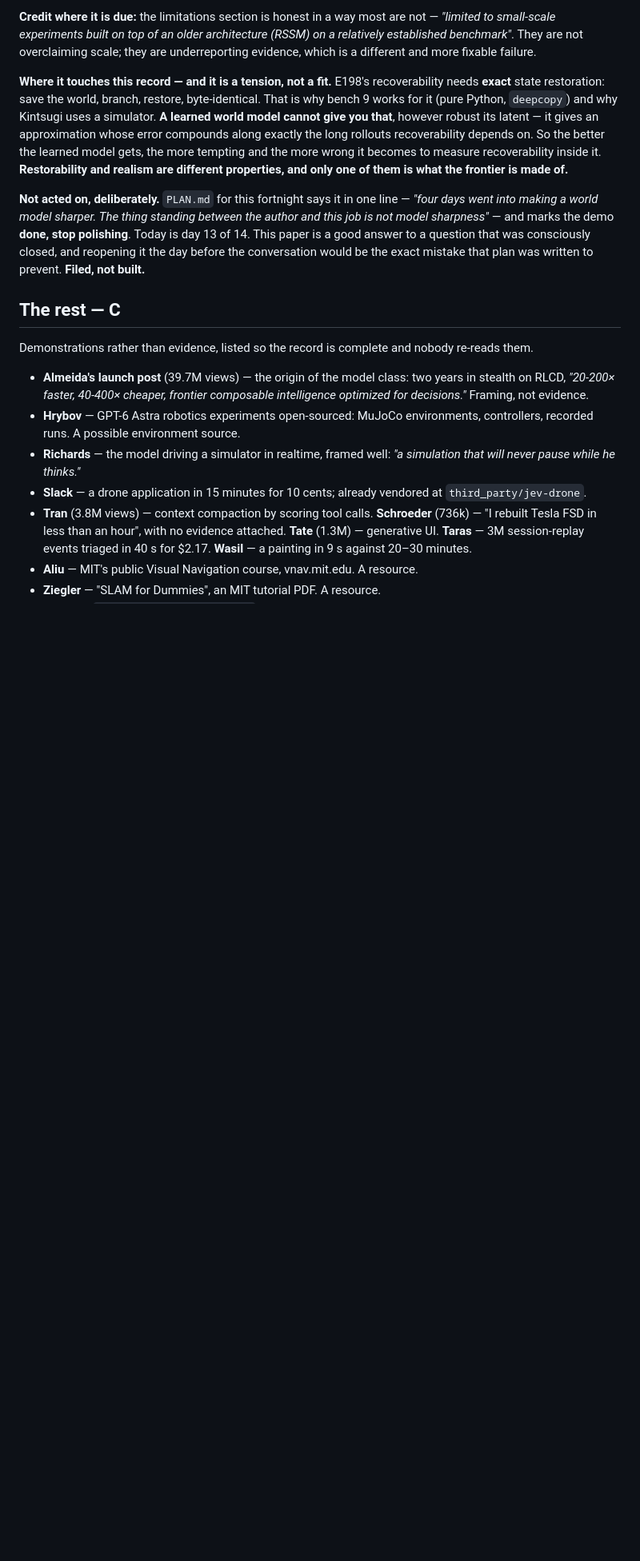
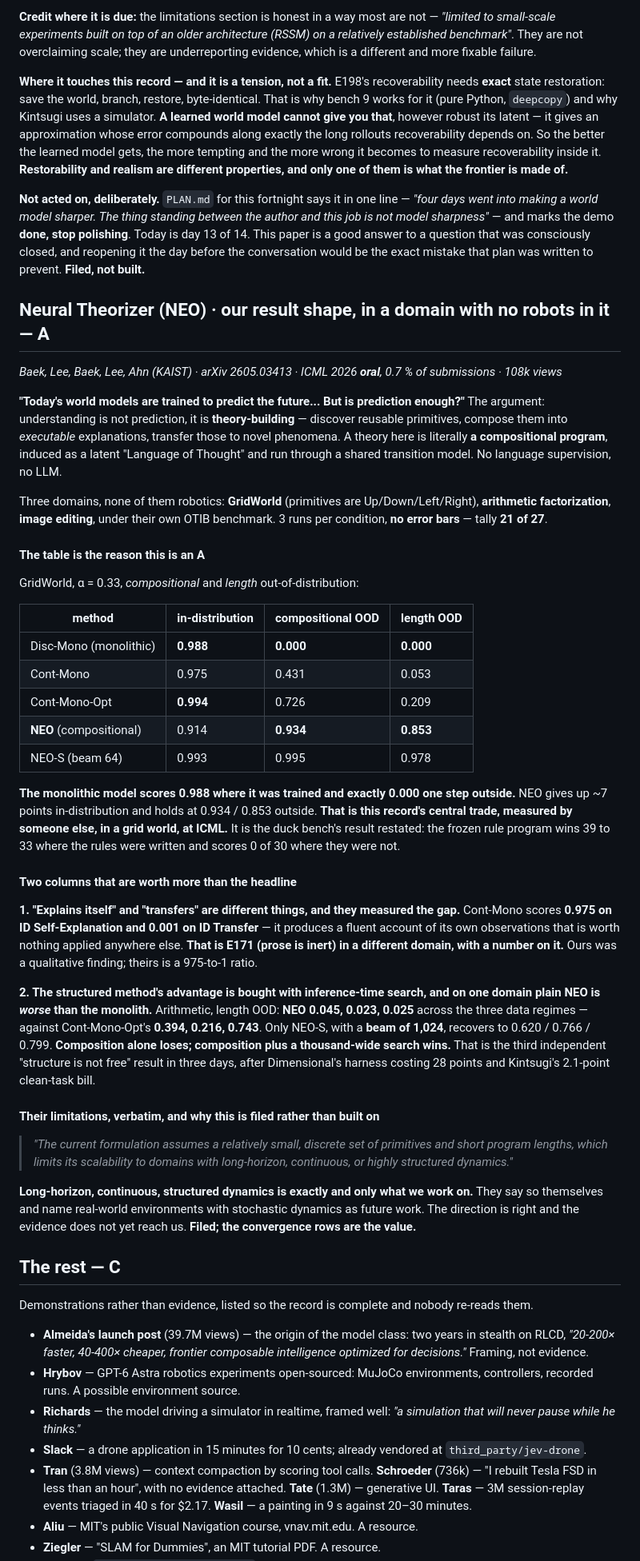
Before and after one commit to maskedband1t/RLCD, a Markdown page: notebook/JOURNAL-CLUB.md, the part around the change. Shown at 80% size. Rendered like a GitHub page; blank space fills up the shorter version.

```diff
--- a/notebook/JOURNAL-CLUB.md
+++ b/notebook/JOURNAL-CLUB.md
@@ -802,6 +802,56 @@ model sharper. The thing standing between the author and this job is not model s
 polishing**. Today is day 13 of 14. This paper is a good answer to a question that was consciously closed, and reopening
 it the day before the conversation would be the exact mistake that plan was written to prevent. **Filed, not built.**
 
+## Neural Theorizer (NEO) · our result shape, in a domain with no robots in it — **A**
+*Baek, Lee, Baek, Lee, Ahn (KAIST) · arXiv 2605.03413 · ICML 2026 **oral**, 0.7 % of submissions · 108k views*
+
+**"Today's world models are trained to predict the future... But is prediction enough?"** The argument: understanding is
+not prediction, it is **theory-building** — discover reusable primitives, compose them into *executable* explanations,
+transfer those to novel phenomena. A theory here is literally **a compositional program**, induced as a latent "Language
+of Thought" and run through a shared transition model. No language supervision, no LLM.
+
+Three domains, none of them robotics: **GridWorld** (primitives are Up/Down/Left/Right), **arithmetic factorization**,
+**image editing**, under their own OTIB benchmark. 3 runs per condition, **no error bars** — tally **21 of 27**.
+
+#### The table is the reason this is an A
+
+GridWorld, α = 0.33, *compositional* and *length* out-of-distribution:
+
+| method | in-distribution | compositional OOD | length OOD |
+|---|---|---|---|
+| Disc-Mono (monolithic) | **0.988** | **0.000** | **0.000** |
+| Cont-Mono | 0.975 | 0.431 | 0.053 |
+| Cont-Mono-Opt | **0.994** | 0.726 | 0.209 |
+| **NEO** (compositional) | 0.914 | **0.934** | **0.853** |
+| NEO-S (beam 64) | 0.993 | 0.995 | 0.978 |
+
+**The monolithic model scores 0.988 where it was trained and exactly 0.000 one step outside.** NEO gives up ~7 points
+in-distribution and holds at 0.934 / 0.853 outside. **That is this record's central trade, measured by someone else, in a
+grid world, at ICML.** It is the duck bench's result restated: the frozen rule program wins 39 to 33 where the rules were
+written and scores 0 of 30 where they were not.
+
+#### Two columns that are worth more than the headline
+
+**1. "Explains itself" and "transfers" are different things, and they measured the gap.** Cont-Mono scores **0.975 on ID
+Self-Explanation and 0.001 on ID Transfer** — it produces a fluent account of its own observations that is worth nothing
+applied anywhere else. **That is E171 (prose is inert) in a different domain, with a number on it.** Ours was a
+qualitative finding; theirs is a 975-to-1 ratio.
+
+**2. The structured method's advantage is bought with inference-time search, and on one domain plain NEO is *worse* than
+the monolith.** Arithmetic, length OOD: **NEO 0.045, 0.023, 0.025** across the three data regimes — against
+Cont-Mono-Opt's **0.394, 0.216, 0.743**. Only NEO-S, with a **beam of 1,024**, recovers to 0.620 / 0.766 / 0.799.
+**Composition alone loses; composition plus a thousand-wide search wins.** That is the third independent "structure is
+not free" result in three days, after Dimensional's harness costing 28 points and Kintsugi's 2.1-point clean-task bill.
+
+#### Their limitations, verbatim, and why this is filed rather than built on
+
+> *"The current formulation assumes a relatively small, discrete set of primitives and short program lengths, which
+> limits its scalability to domains with long-horizon, continuous, or highly structured dynamics."*
+
+**Long-horizon, continuous, structured dynamics is exactly and only what we work on.** They say so themselves and name
+real-world environments with stochastic dynamics as future work. The direction is right and the evidence does not yet
+reach us. **Filed; the convergence rows are the value.**
+
 ## The rest — **C**
 
 Demonstrations rather than evidence, listed so the record is complete and nobody re-reads them.
```
Also changed, not shown: README.md (+12 -6 lines), notebook/CONVERGENCE.md (+4 -1 lines).
